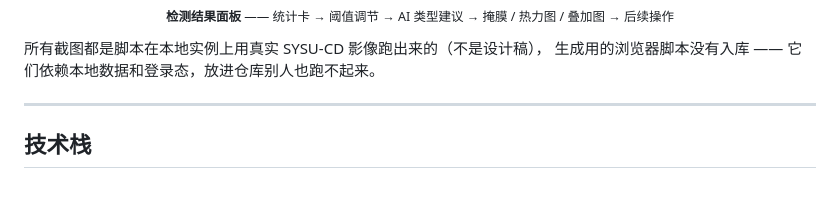
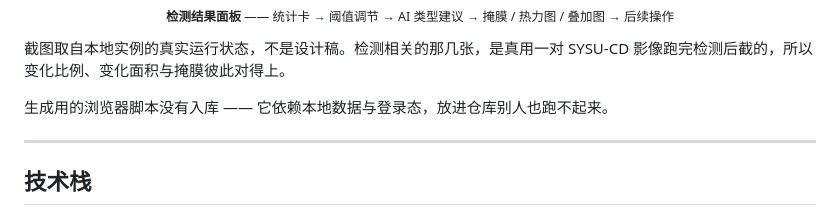
Before and after one commit to tangfulian/BIT-CD, a Markdown page: README.md, the part around the change. GitHub-like rendering; blank space fills up the shorter version.

Commit message:
docs: 截图说明写准确 —— 只有检测相关的几张是 SYSU-CD 影像跑出来的

```diff
--- a/README.md
+++ b/README.md
@@ -64,8 +64,10 @@
   <sub><b>检测结果面板</b> —— 统计卡 → 阈值调节 → AI 类型建议 → 掩膜 / 热力图 / 叠加图 → 后续操作</sub>
 </p>
 
-所有截图都是脚本在本地实例上用真实 SYSU-CD 影像跑出来的（不是设计稿），
-生成用的浏览器脚本没有入库 —— 它们依赖本地数据和登录态，放进仓库别人也跑不起来。
+截图取自本地实例的真实运行状态，不是设计稿。检测相关的那几张，是真用一对 SYSU-CD
+影像跑完检测后截的，所以变化比例、变化面积与掩膜彼此对得上。
+
+生成用的浏览器脚本没有入库 —— 它依赖本地数据与登录态，放进仓库别人也跑不起来。
 
 ---
 
```
